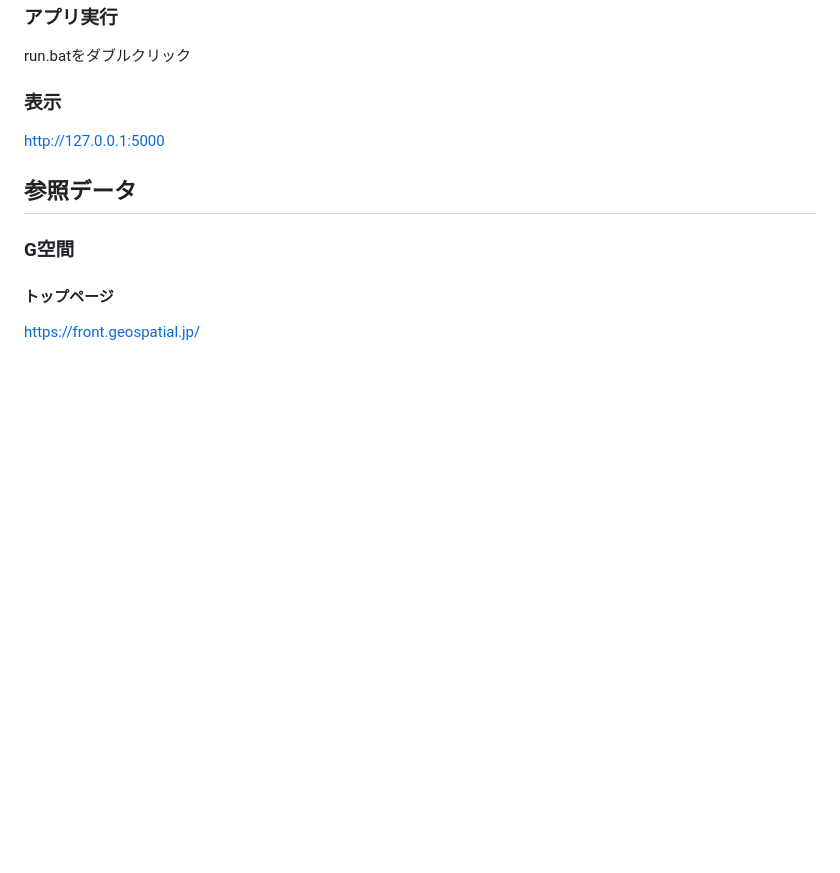
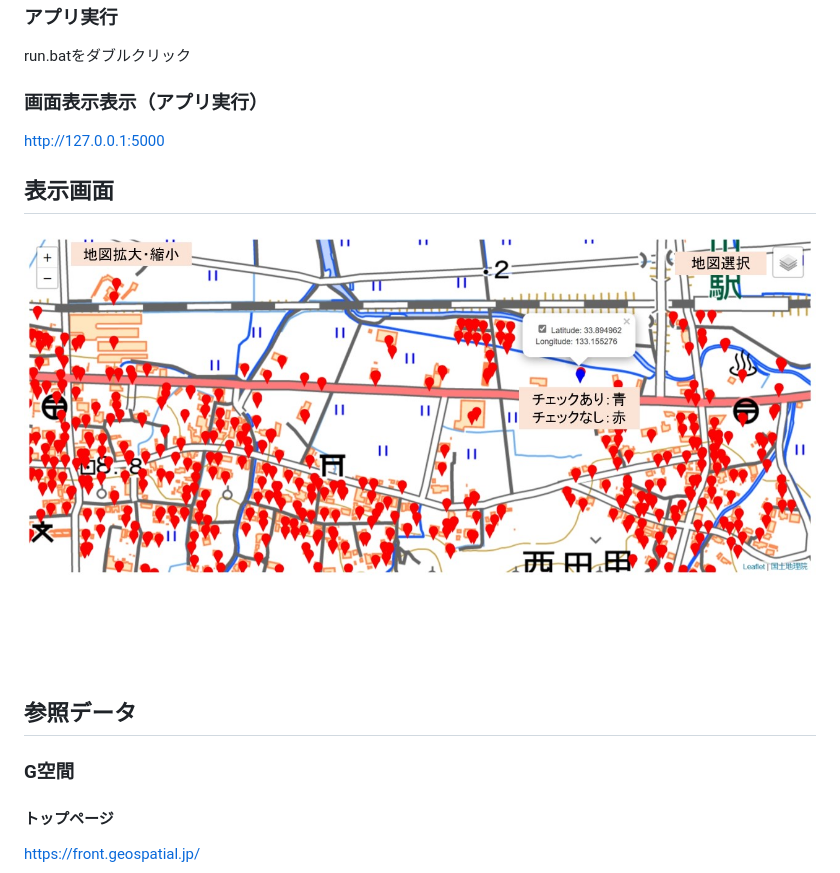
Before and after one commit to prqr7zmp/check_address, a Markdown page: README.md, the part around the change. GitHub-like rendering; pictures changed too: images/Slide1.jpg (added); blank space fills up the shorter version.

```diff
--- a/README.md
+++ b/README.md
@@ -4,8 +4,11 @@
 setup.pyをダブルクリック
 ### アプリ実行
 run.batをダブルクリック
-### 表示
+### 画面表示表示（アプリ実行）
 http://127.0.0.1:5000
+
+## 表示画面
+![画面](./images/Slide1.jpg)
 
 ## 参照データ
 
```
